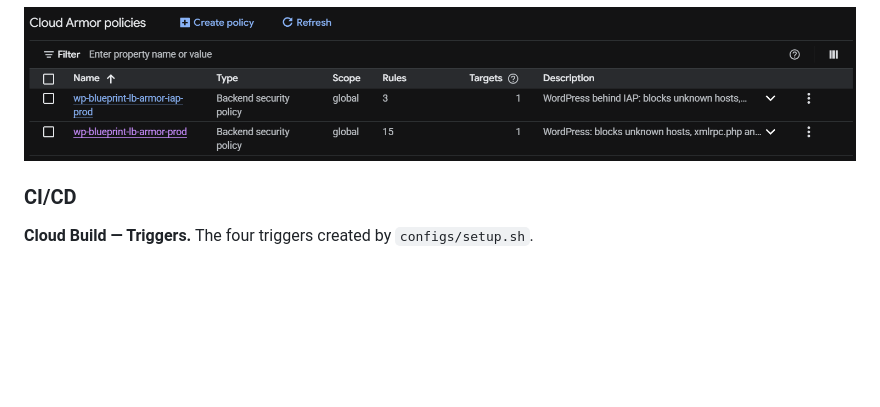
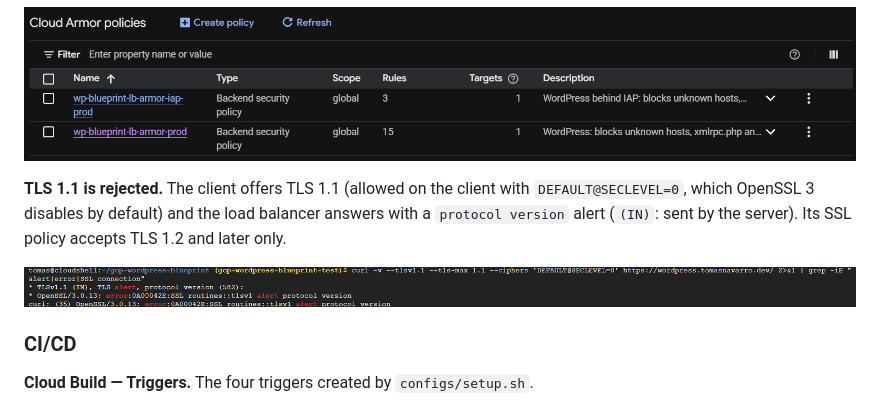
Before and after one commit to tomasnavb/gcp-wordpress-blueprint, a Markdown page: README.md, the part around the change. Drawn GitHub-style; pictures changed too: docs/screenshots/tls1.1-rejected.png (added); blank space fills up the shorter version.

Commit message:
Docs: TLS 1.1 rejection proved from the server side, 3.5 done
Co-Authored-By: Claude Opus 5.5 <noreply@anthropic.com>

```diff
--- a/README.md
+++ b/README.md
@@ -956,6 +956,10 @@ From the verification deploy from scratch of 2026-11-11 ([docs/devlogs/devlog-20
 
 ![Cloud Armor policies](docs/screenshots/cloud-armor-policies.png)
 
+**TLS 1.1 is rejected.** The client offers TLS 1.1 (allowed on the client with `DEFAULT@SECLEVEL=0`, which OpenSSL 3 disables by default) and the load balancer answers with a `protocol version` alert (`(IN)`: sent by the server). Its SSL policy accepts TLS 1.2 and later only.
+
+![TLS 1.1 rejected](docs/screenshots/tls1.1-rejected.png)
+
 ### CI/CD
 
 **Cloud Build — Triggers.** The four triggers created by `configs/setup.sh`.
```
Also changed, not shown: docs/devlogs/devlog-2026-11-11-verification.md (+2 -2 lines).
